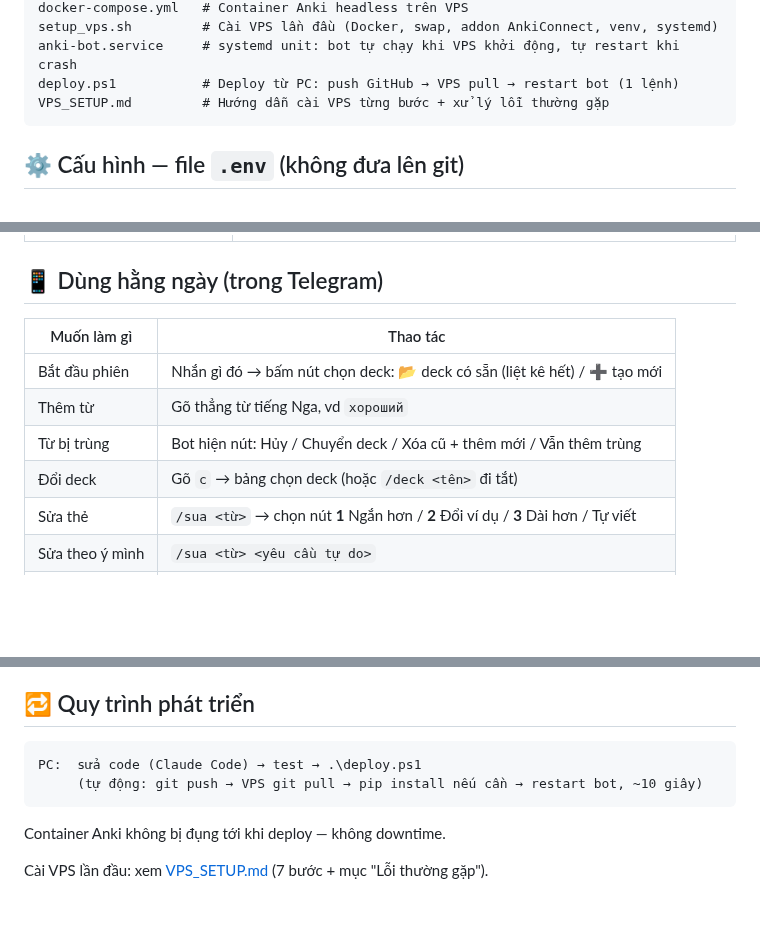
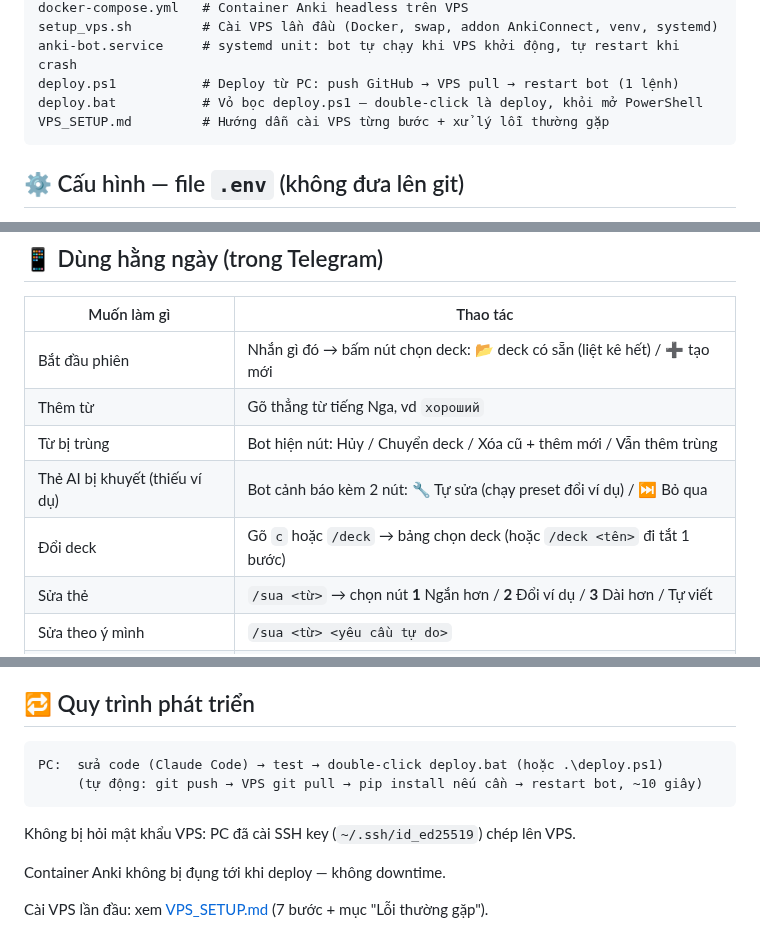
Before and after one commit to sakuralegend/ankiagent, a Markdown page: README.md, 3 parts joined by grey strips. Drawn GitHub-style; blank space fills up the shorter version.

Commit message:
Cap nhat docs: deploy.bat, /deck mo bang chon, nut Tu sua/Bo qua khi the khuyet
Co-Authored-By: Claude Fable 5 <noreply@anthropic.com>

````diff
--- a/README.md
+++ b/README.md
@@ -40,6 +40,7 @@ docker-compose.yml   # Container Anki headless trên VPS
 setup_vps.sh         # Cài VPS lần đầu (Docker, swap, addon AnkiConnect, venv, systemd)
 anki-bot.service     # systemd unit: bot tự chạy khi VPS khởi động, tự restart khi crash
 deploy.ps1           # Deploy từ PC: push GitHub → VPS pull → restart bot (1 lệnh)
+deploy.bat           # Vỏ bọc deploy.ps1 — double-click là deploy, khỏi mở PowerShell
 VPS_SETUP.md         # Hướng dẫn cài VPS từng bước + xử lý lỗi thường gặp
 ```
 
@@ -64,7 +65,8 @@ Tạo từ mẫu: copy `.env.example` → `.env` rồi điền. `config.py` ch
 | Bắt đầu phiên | Nhắn gì đó → bấm nút chọn deck: 📂 deck có sẵn (liệt kê hết) / ➕ tạo mới |
 | Thêm từ | Gõ thẳng từ tiếng Nga, vd `хороший` |
 | Từ bị trùng | Bot hiện nút: Hủy / Chuyển deck / Xóa cũ + thêm mới / Vẫn thêm trùng |
-| Đổi deck | Gõ `c` → bảng chọn deck (hoặc `/deck <tên>` đi tắt) |
+| Thẻ AI bị khuyết (thiếu ví dụ) | Bot cảnh báo kèm 2 nút: 🔧 Tự sửa (chạy preset đổi ví dụ) / ⏭ Bỏ qua |
+| Đổi deck | Gõ `c` hoặc `/deck` → bảng chọn deck (hoặc `/deck <tên>` đi tắt 1 bước) |
 | Sửa thẻ | `/sua <từ>` → chọn nút **1** Ngắn hơn / **2** Đổi ví dụ / **3** Dài hơn / Tự viết |
 | Sửa theo ý mình | `/sua <từ> <yêu cầu tự do>` |
 | Menu nút bấm | `/menu` (hoặc chờ — nghỉ >3 phút bot tự reset phiên và gửi menu) |
@@ -85,9 +87,11 @@ Ghi chú: nghỉ >3 phút → bot **quên deck đang chọn** (chống thêm nh
 ## 🔁 Quy trình phát triển
 
 ```
-PC:  sửa code (Claude Code) → test → .\deploy.ps1
+PC:  sửa code (Claude Code) → test → double-click deploy.bat (hoặc .\deploy.ps1)
      (tự động: git push → VPS git pull → pip install nếu cần → restart bot, ~10 giây)
 ```
+
+Không bị hỏi mật khẩu VPS: PC đã cài SSH key (`~/.ssh/id_ed25519`) chép lên VPS.
 
 Container Anki không bị đụng tới khi deploy — không downtime.
 
````
Also changed, not shown: VPS_SETUP.md (+6 -7 lines).
